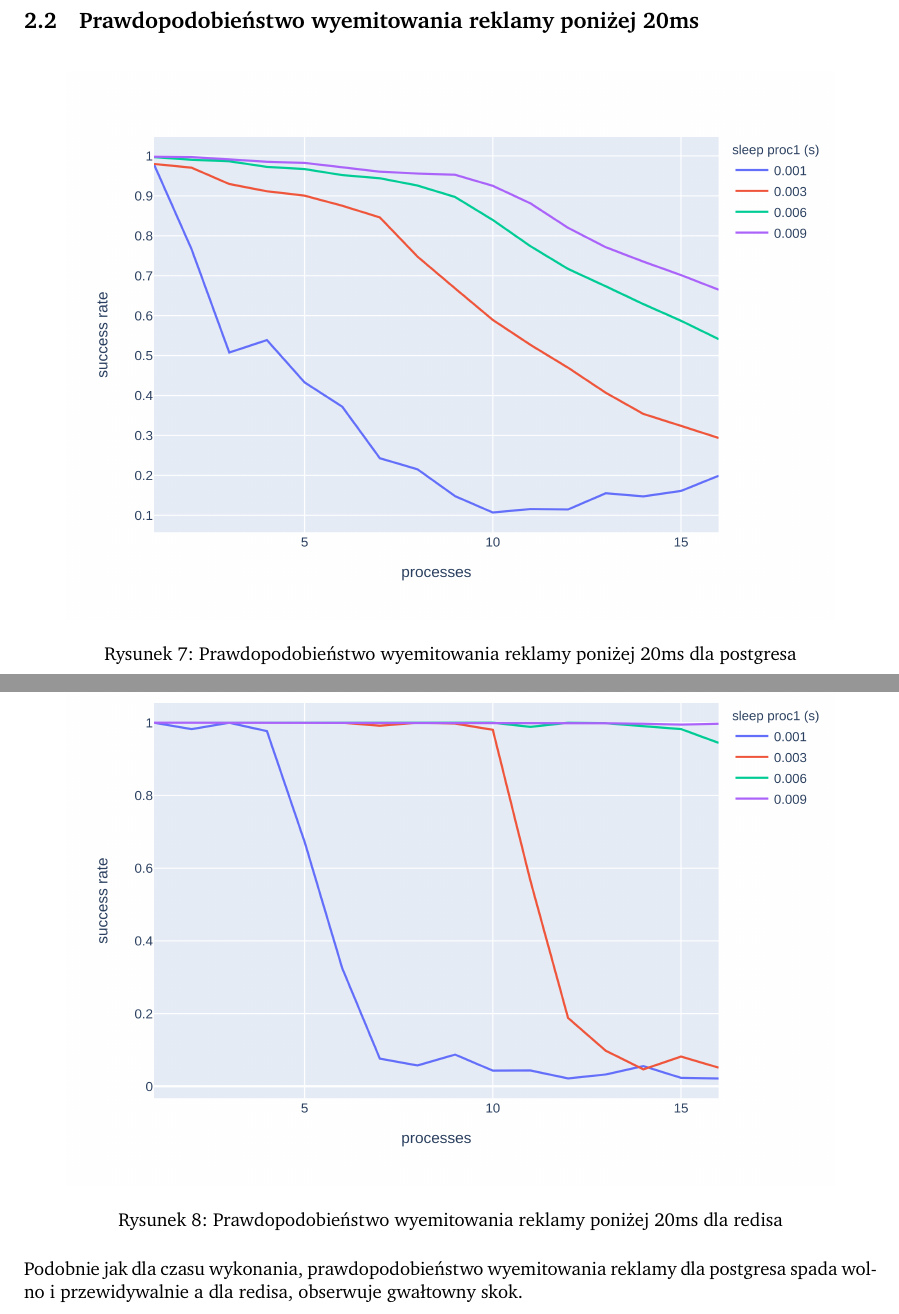
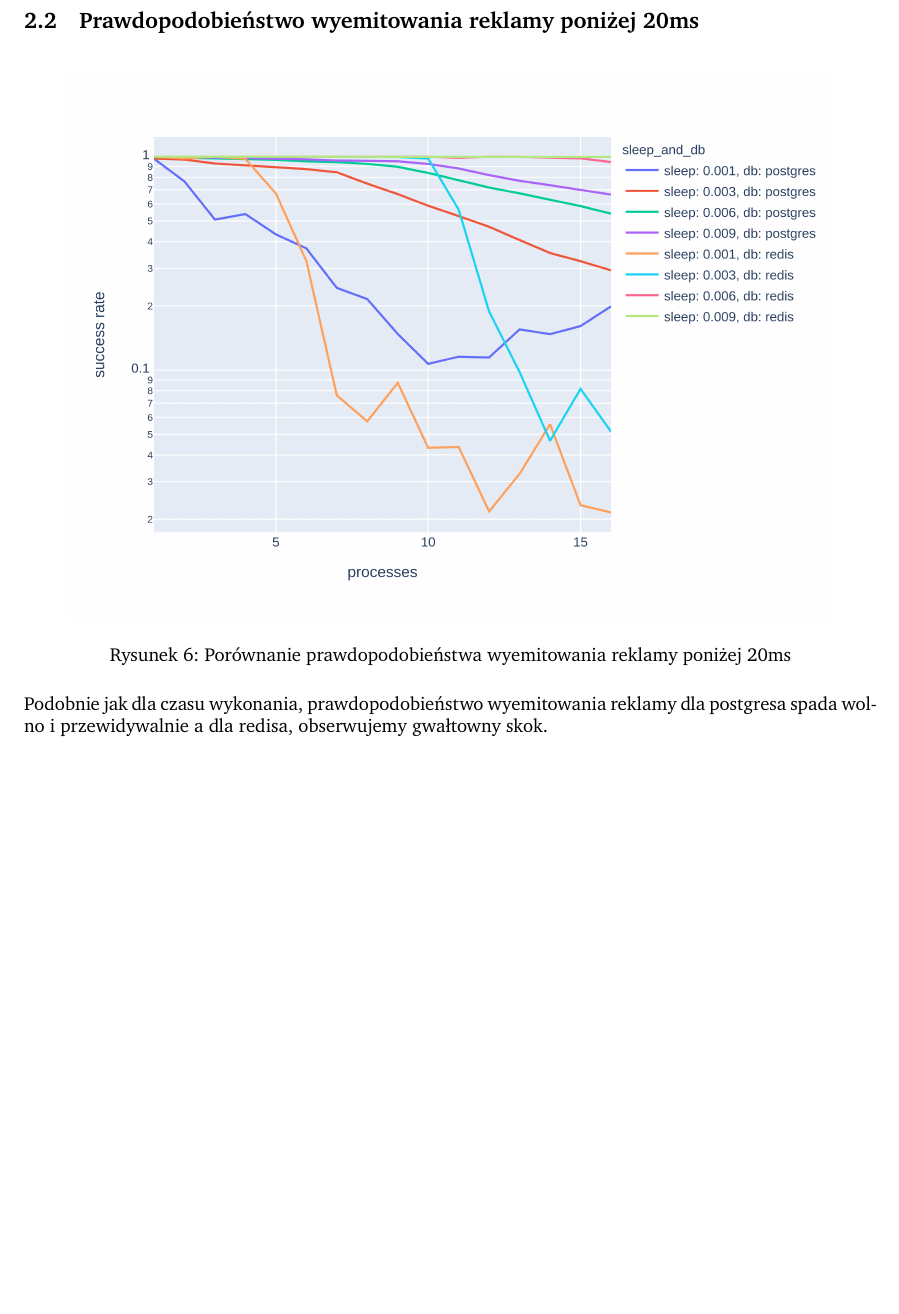
Before and after one commit to GorveenN/zbd4, a LaTeX document (raport.tex): two parts of pages 6 and 7 of 11 before the commit and part of page 6 of 10 after it, the two joined at a grey line, cut so that both start at the same text, the shorter picture padded with empty space. Compiled offline with pdfLaTeX.

Commit message:
Update raport

```diff
--- a/raport.tex
+++ b/raport.tex
@@ -104,19 +112,25 @@ Redis zazwyczaj jest dużo szybszą bazą niż postgres, ale kiedy obciążenie
 
 \subsection{Prawdopodobieństwo wyemitowania reklamy poniżej 20ms}
 
-\begin{figure}[H]
-    \centering
-    \includegraphics[width=0.9\textwidth]{./graphs/success_rate_postgres_all_sleeps.png}
-    \caption{Prawdopodobieństwo wyemitowania reklamy poniżej 20ms dla postgresa}
-\end{figure}
+% \begin{figure}[H]
+%     \centering
+%     \includegraphics[width=0.9\textwidth]{./graphs/success_rate_postgres_all_sleeps.png}
+%     \caption{Prawdopodobieństwo wyemitowania reklamy poniżej 20ms dla postgresa}
+% \end{figure}
+
+% \begin{figure}[H]
+%     \centering
+%     \includegraphics[width=0.9\textwidth]{./graphs/success_rate_redis_all_sleeps.png}
+%     \caption{Prawdopodobieństwo wyemitowania reklamy poniżej 20ms dla redisa}
+% \end{figure}
 
 \begin{figure}[H]
     \centering
-    \includegraphics[width=0.9\textwidth]{./graphs/success_rate_redis_all_sleeps.png}
-    \caption{Prawdopodobieństwo wyemitowania reklamy poniżej 20ms dla redisa}
+    \includegraphics[width=0.9\textwidth]{./graphs/success_rate_all_sleeps.png}
+    \caption{Porównanie prawdopodobieństwa wyemitowania reklamy poniżej 20ms}
 \end{figure}
 
-Podobnie jak dla czasu wykonania, prawdopodobieństwo wyemitowania reklamy dla postgresa spada wolno i przewidywalnie a dla redisa, obserwuje gwałtowny skok.
+Podobnie jak dla czasu wykonania, prawdopodobieństwo wyemitowania reklamy dla postgresa spada wolno i przewidywalnie a dla redisa, obserwujemy gwałtowny skok.
 
 \begin{figure}[H]
     \centering
```
Also changed, not shown: graphs/diff_in_end_all_sleeps.png (added), graphs/success_rate_all_sleeps.png (added), raport.pdf, raport.tex (24 more changed lines).
